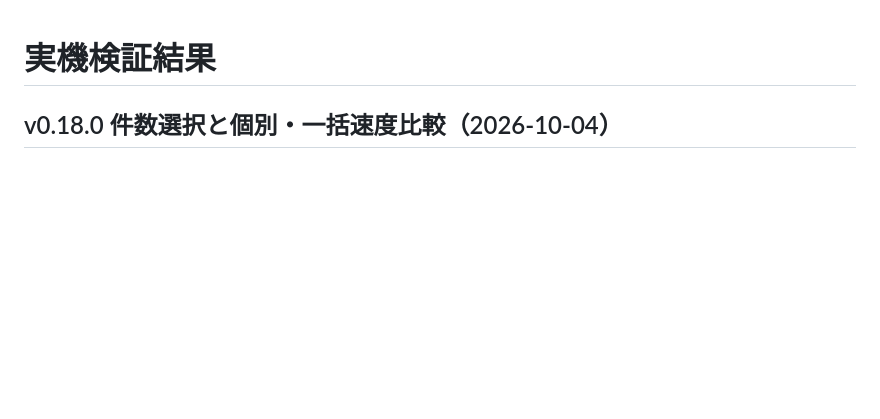
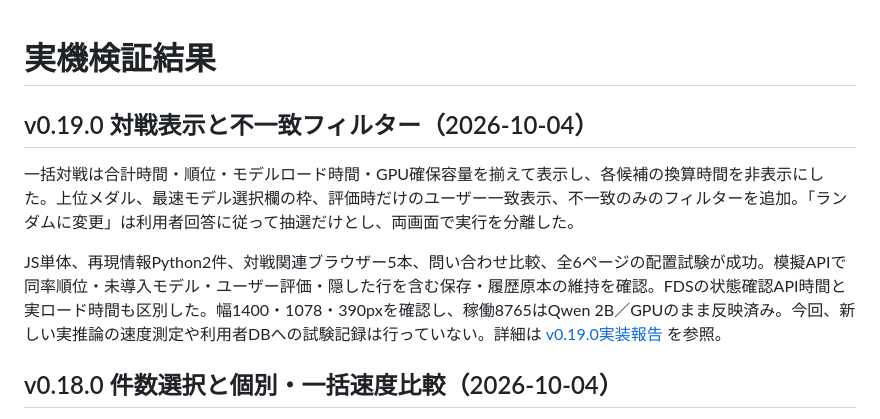
Before and after one commit to KotorinChunChun/TestJeff, a Markdown page: dev/testing/RESULTS.md, the part around the change. Rendered like a GitHub page; blank space fills up the shorter version.

Commit message:
docs: 対戦表示と候補変更の検証結果を記録

```diff
--- a/dev/testing/RESULTS.md
+++ b/dev/testing/RESULTS.md
@@ -1,4 +1,10 @@
 # 実機検証結果
+
+## v0.19.0 対戦表示と不一致フィルター（2026-10-04）
+
+一括対戦は合計時間・順位・モデルロード時間・GPU確保容量を揃えて表示し、各候補の換算時間を非表示にした。上位メダル、最速モデル選択欄の枠、評価時だけのユーザー一致表示、不一致のみのフィルターを追加。「ランダムに変更」は利用者回答に従って抽選だけとし、両画面で実行を分離した。
+
+JS単体、再現情報Python2件、対戦関連ブラウザー5本、問い合わせ比較、全6ページの配置試験が成功。模擬APIで同率順位・未導入モデル・ユーザー評価・隠した行を含む保存・履歴原本の維持を確認。FDSの状態確認API時間と実ロード時間も区別した。幅1400・1078・390pxを確認し、稼働8765はQwen 2B／GPUのまま反映済み。今回、新しい実推論の速度測定や利用者DBへの試験記録は行っていない。詳細は [v0.19.0実装報告](../history/v0.19.0/v0.19.0-imp.md) を参照。
 
 ## v0.18.0 件数選択と個別・一括速度比較（2026-10-04）
 
```
Also changed, not shown: 2 other files.
